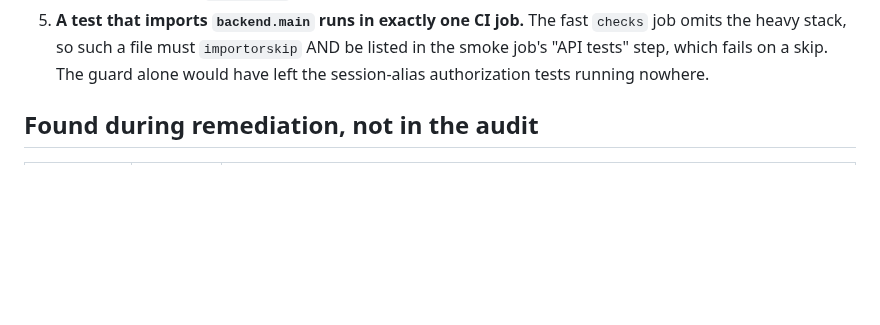
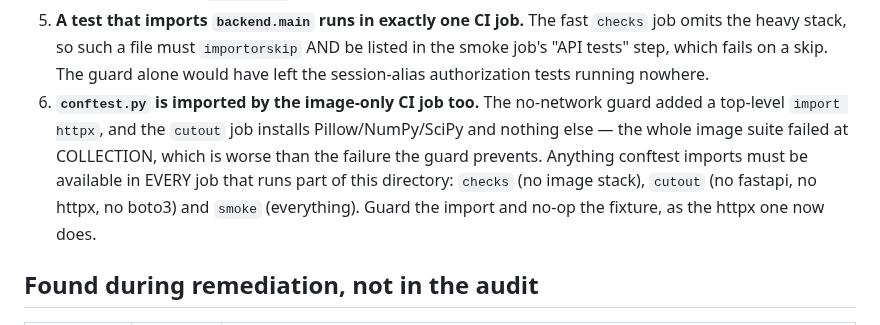
Before and after one commit to LeifHansen/Listing, a Markdown page: REMEDIATION_STATUS.md, the part around the change. GitHub-like rendering; blank space fills up the shorter version.

Commit message:
Record the conftest import trap
Co-Authored-By: Claude Opus 5 <noreply@anthropic.com>
Claude-Session: https://claude.ai/code/session_01Cd3pfXyJPnqgzRZzM9VVDi

```diff
--- a/REMEDIATION_STATUS.md
+++ b/REMEDIATION_STATUS.md
@@ -133,6 +133,14 @@ encoded wrong behaviour were corrected in place, each saying why.
    `importorskip` AND be listed in the smoke job's "API tests" step, which
    fails on a skip. The guard alone would have left the session-alias
    authorization tests running nowhere.
+6. **`conftest.py` is imported by the image-only CI job too.** The
+   no-network guard added a top-level `import httpx`, and the `cutout` job
+   installs Pillow/NumPy/SciPy and nothing else — the whole image suite
+   failed at COLLECTION, which is worse than the failure the guard
+   prevents. Anything conftest imports must be available in EVERY job that
+   runs part of this directory: `checks` (no image stack), `cutout` (no
+   fastapi, no httpx, no boto3) and `smoke` (everything). Guard the import
+   and no-op the fixture, as the httpx one now does.
 
 ## Found during remediation, not in the audit
 
```
